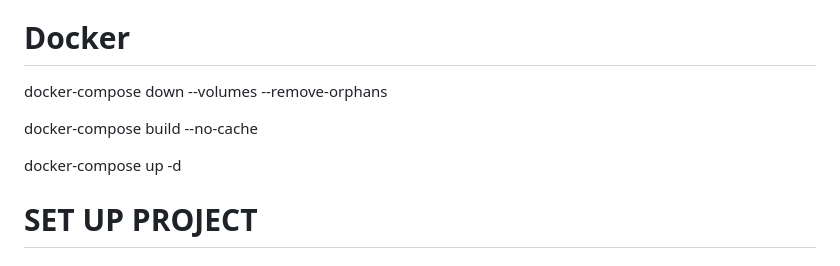
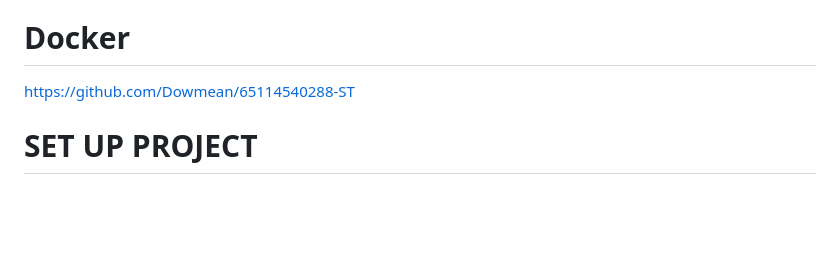
Before and after one commit to Dowmean/Hiwmai-Project, a Markdown page: README.md, the part around the change. Rendered like a GitHub page; blank space fills up the shorter version.

```diff
--- a/README.md
+++ b/README.md
@@ -2,11 +2,7 @@
 https://www.figma.com/design/DTy5MFAf4dybkcfM2F7avu/Hiwmai?node-id=0-1&t=FdYfKqjGrFyYWViS-1
 
 # Docker
-docker-compose down --volumes --remove-orphans
-
-docker-compose build --no-cache
-
-docker-compose up -d
+https://github.com/Dowmean/65114540288-ST
 
 # SET UP PROJECT
 
```
